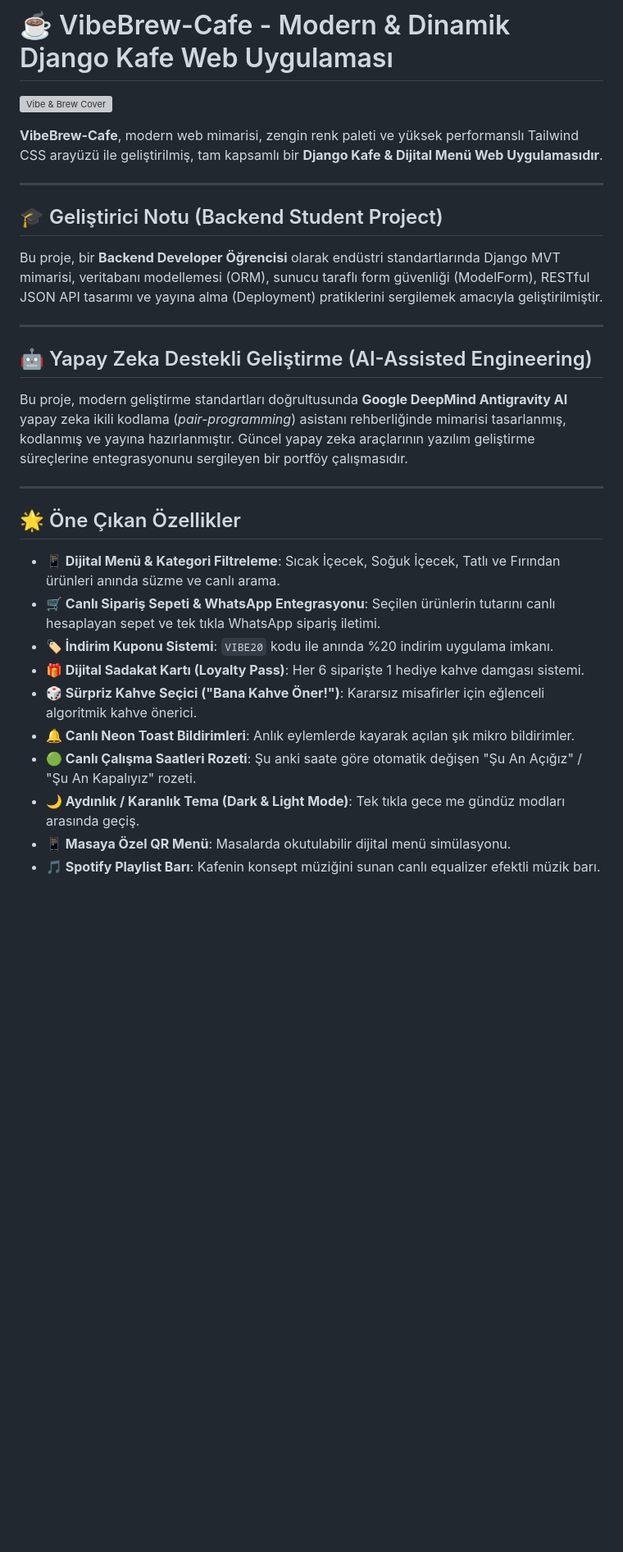
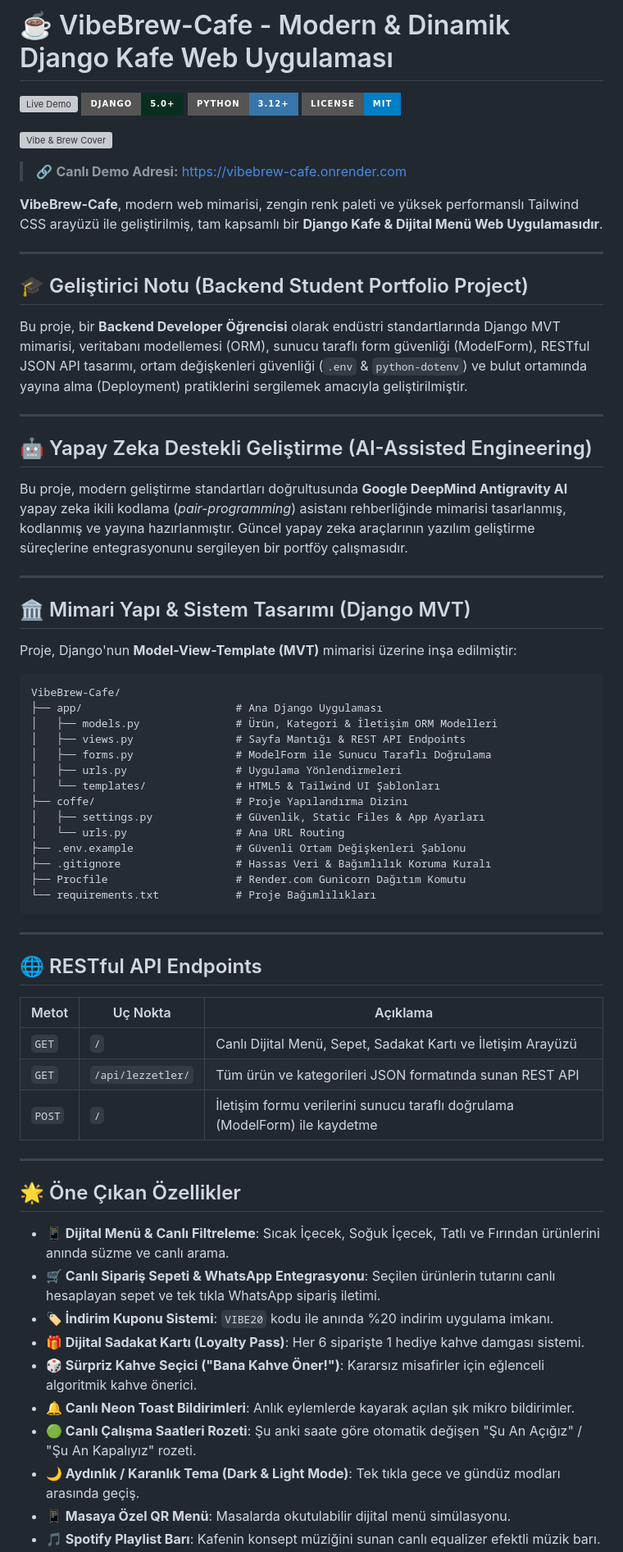
Before and after one commit to baharoncel/VibeBrew-Cafe, a Markdown page: README.md, the part around one of its changes. Shown at 82% size. Drawn GitHub-style; badges without logos; blank space fills up the shorter version; grey boxes are pictures that could not be loaded.

Commit message:
docs: enhance README.md with live badges, architecture overview, API docs, and showcase styling

````diff
--- a/README.md
+++ b/README.md
@@ -1,14 +1,21 @@
 # ☕ VibeBrew-Cafe - Modern & Dinamik Django Kafe Web Uygulaması
 
+[![Live Demo](https://img.shields.io/badge/Live_Demo-https%3A%2F%2Fvibebrew--cafe.onrender.com-brightgreen?style=for-the-badge&logo=render)](https://vibebrew-cafe.onrender.com)
+[![Django](https://img.shields.io/badge/Django-5.0%2B-092E20?style=for-the-badge&logo=django)](https://www.djangoproject.com/)
+[![Python](https://img.shields.io/badge/Python-3.12%2B-3776AB?style=for-the-badge&logo=python)](https://www.python.org/)
+[![License](https://img.shields.io/badge/License-MIT-blue?style=for-the-badge)](LICENSE)
+
 ![Vibe & Brew Cover](https://images.unsplash.com/photo-1501339847302-ac426a4a7cbb?auto=format&fit=crop&w=1200&q=80)
+
+> 🔗 **Canlı Demo Adresi:** [https://vibebrew-cafe.onrender.com](https://vibebrew-cafe.onrender.com)
 
 **VibeBrew-Cafe**, modern web mimarisi, zengin renk paleti ve yüksek performanslı Tailwind CSS arayüzü ile geliştirilmiş, tam kapsamlı bir **Django Kafe & Dijital Menü Web Uygulamasıdır**.
 
 ---
 
-## 🎓 Geliştirici Notu (Backend Student Project)
+## 🎓 Geliştirici Notu (Backend Student Portfolio Project)
 
-Bu proje, bir **Backend Developer Öğrencisi** olarak endüstri standartlarında Django MVT mimarisi, veritabanı modellemesi (ORM), sunucu taraflı form güvenliği (ModelForm), RESTful JSON API tasarımı ve yayına alma (Deployment) pratiklerini sergilemek amacıyla geliştirilmiştir.
+Bu proje, bir **Backend Developer Öğrencisi** olarak endüstri standartlarında Django MVT mimarisi, veritabanı modellemesi (ORM), sunucu taraflı form güvenliği (ModelForm), RESTful JSON API tasarımı, ortam değişkenleri güvenliği (`.env` & `python-dotenv`) ve bulut ortamında yayına alma (Deployment) pratiklerini sergilemek amacıyla geliştirilmiştir.
 
 ---
 
@@ -18,15 +25,48 @@ Bu proje, modern geliştirme standartları doğrultusunda **Google DeepMind Anti
 
 ---
 
+## 🏛️ Mimari Yapı & Sistem Tasarımı (Django MVT)
+
+Proje, Django'nun **Model-View-Template (MVT)** mimarisi üzerine inşa edilmiştir:
+
+```
+VibeBrew-Cafe/
+├── app/                        # Ana Django Uygulaması
+│   ├── models.py               # Ürün, Kategori & İletişim ORM Modelleri
+│   ├── views.py                # Sayfa Mantığı & REST API Endpoints
+│   ├── forms.py                # ModelForm ile Sunucu Taraflı Doğrulama
+│   ├── urls.py                 # Uygulama Yönlendirmeleri
+│   └── templates/              # HTML5 & Tailwind UI Şablonları
+├── coffe/                      # Proje Yapılandırma Dizinı
+│   ├── settings.py             # Güvenlik, Static Files & App Ayarları
+│   └── urls.py                 # Ana URL Routing
+├── .env.example                # Güvenli Ortam Değişkenleri Şablonu
+├── .gitignore                  # Hassas Veri & Bağımlılık Koruma Kuralı
+├── Procfile                    # Render.com Gunicorn Dağıtım Komutu
+└── requirements.txt            # Proje Bağımlılıkları
+```
+
+---
+
+## 🌐 RESTful API Endpoints
+
+| Metot | Uç Nokta | Açıklama |
+|---|---|---|
+| `GET` | `/` | Canlı Dijital Menü, Sepet, Sadakat Kartı ve İletişim Arayüzü |
+| `GET` | `/api/lezzetler/` | Tüm ürün ve kategorileri JSON formatında sunan REST API |
+| `POST` | `/` | İletişim formu verilerini sunucu taraflı doğrulama (ModelForm) ile kaydetme |
+
+---
+
 ## 🌟 Öne Çıkan Özellikler
 
-- **📱 Dijital Menü & Kategori Filtreleme**: Sıcak İçecek, Soğuk İçecek, Tatlı ve Fırından ürünleri anında süzme ve canlı arama.
+- **📱 Dijital Menü & Canlı Filtreleme**: Sıcak İçecek, Soğuk İçecek, Tatlı ve Fırından ürünlerini anında süzme ve canlı arama.
 - **🛒 Canlı Sipariş Sepeti & WhatsApp Entegrasyonu**: Seçilen ürünlerin tutarını canlı hesaplayan sepet ve tek tıkla WhatsApp sipariş iletimi.
 - **🏷️ İndirim Kuponu Sistemi**: `VIBE20` kodu ile anında %20 indirim uygulama imkanı.
 - **🎁 Dijital Sadakat Kartı (Loyalty Pass)**: Her 6 siparişte 1 hediye kahve damgası sistemi.
 - **🎲 Sürpriz Kahve Seçici ("Bana Kahve Öner!")**: Kararsız misafirler için eğlenceli algoritmik kahve önerici.
 - **🔔 Canlı Neon Toast Bildirimleri**: Anlık eylemlerde kayarak açılan şık mikro bildirimler.
 - **🟢 Canlı Çalışma Saatleri Rozeti**: Şu anki saate göre otomatik değişen "Şu An Açığız" / "Şu An Kapalıyız" rozeti.
-- **🌙 Aydınlık / Karanlık Tema (Dark & Light Mode)**: Tek tıkla gece me gündüz modları arasında geçiş.
+- **🌙 Aydınlık / Karanlık Tema (Dark & Light Mode)**: Tek tıkla gece ve gündüz modları arasında geçiş.
 - **📱 Masaya Özel QR Menü**: Masalarda okutulabilir dijital menü simülasyonu.
 - **🎵 Spotify Playlist Barı**: Kafenin konsept müziğini sunan canlı equalizer efektli müzik barı.
````
Also changed, not shown: other parts of README.md (+5 -7 lines).
